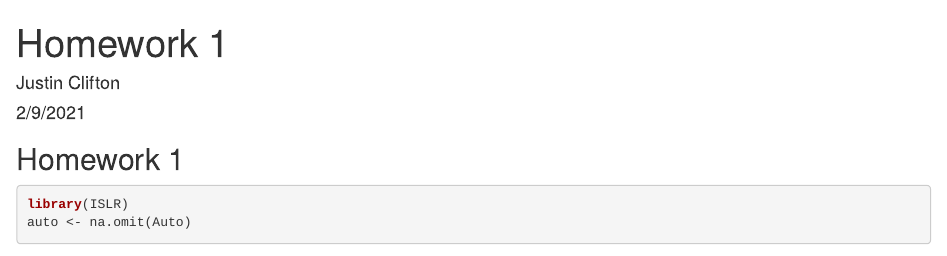
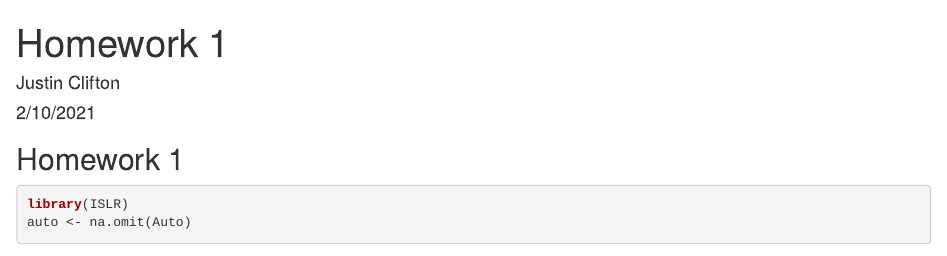
Before and after one commit to jdclifton2/MAT-574, an R Markdown document (homework1.Rmd): the page in a window 1100 px wide, from its top. Rendered offline with R 4.5, knitr and Pandoc, with nearby package versions; some code elsewhere in the file could not run offline.

Commit message:
Changed date

```diff
--- a/homework1.Rmd
+++ b/homework1.Rmd
@@ -1,7 +1,7 @@
 ---
 title: "Homework 1"
 author: "Justin Clifton"
-date: "2/9/2021"
+date: "2/10/2021"
 output: html_document
 ---
 
```
